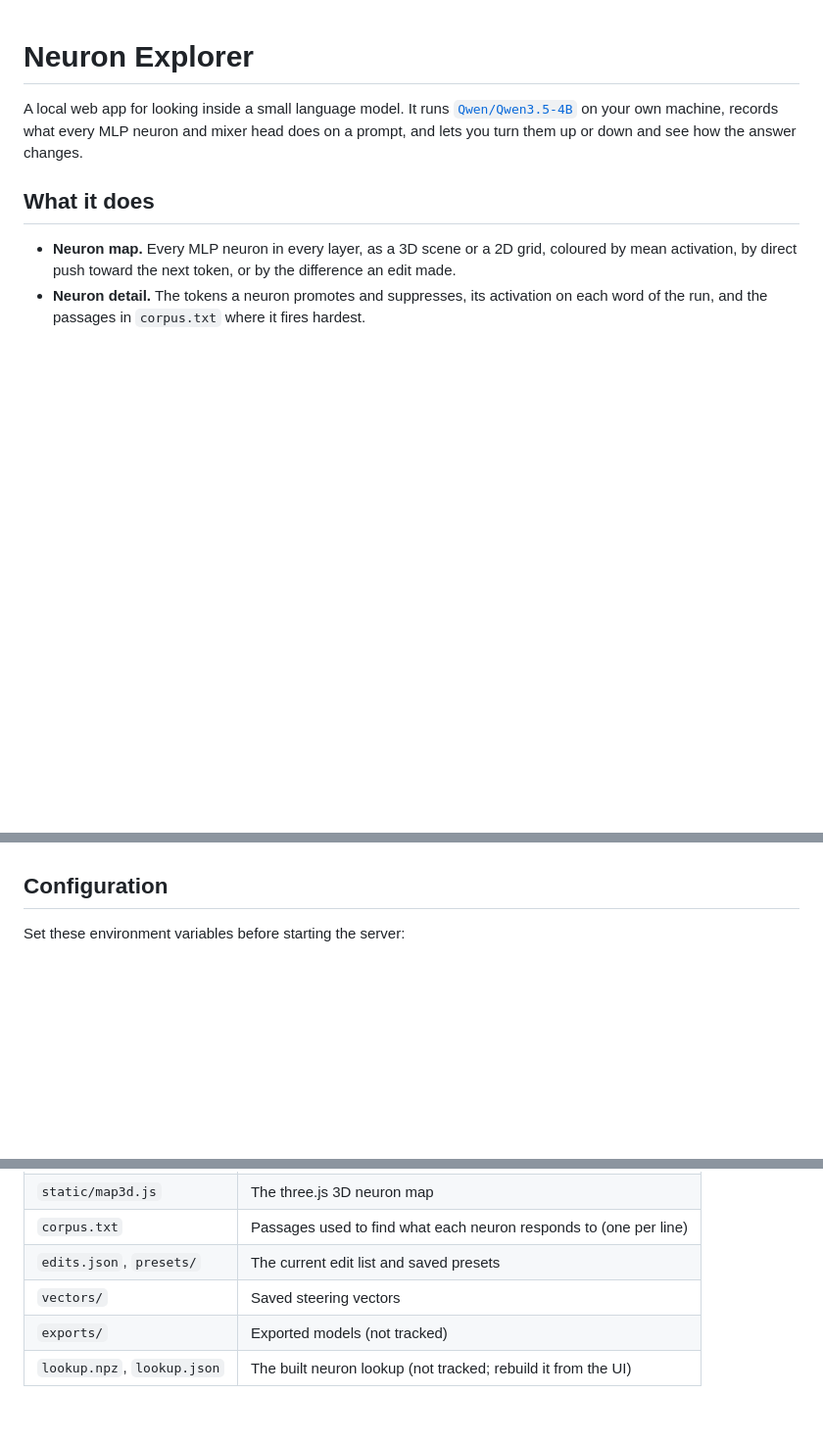
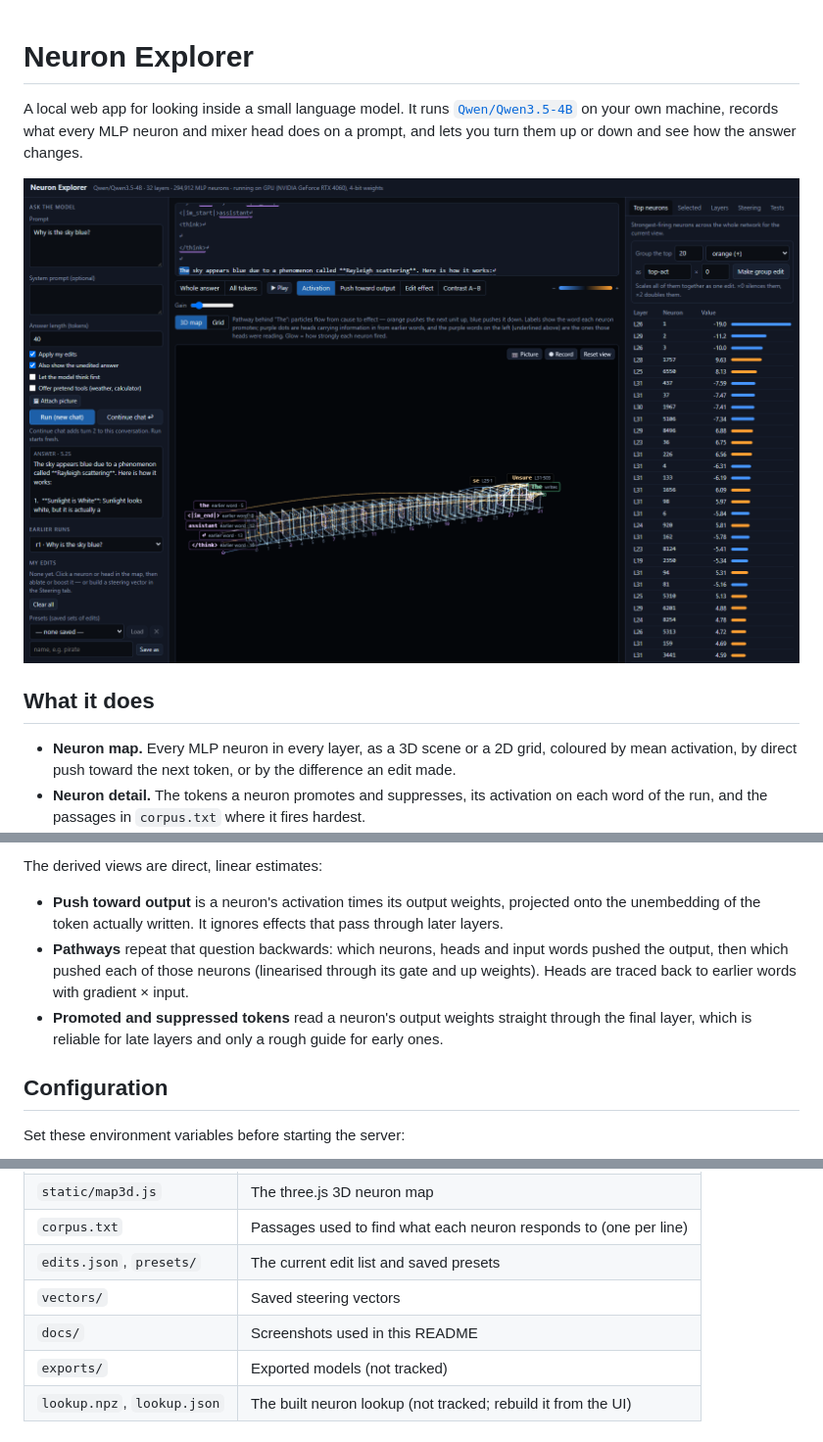
Before and after one commit to evansmithxyz/neuron_explorer, a Markdown page: README.md, 3 parts joined by grey strips. Shown at 98% size. GitHub-like rendering; pictures changed too: docs/map3d.png (added); blank space fills up the shorter version.

```diff
--- a/README.md
+++ b/README.md
@@ -4,6 +4,8 @@ A local web app for looking inside a small language model. It runs
 [`Qwen/Qwen3.5-4B`](https://huggingface.co/Qwen/Qwen3.5-4B) on your own machine, records what
 every MLP neuron and mixer head does on a prompt, and lets you turn them up or down and see how
 the answer changes.
+
+![The 3D neuron map with the pathway behind one word of the answer traced through the layers](docs/map3d.png)
 
 ## What it does
 
@@ -60,3 +131,13 @@ Then open <http://127.0.0.1:8765>. The first load takes a minute or two.
+The derived views are direct, linear estimates:
+
+- **Push toward output** is a neuron's activation times its output weights, projected onto the
+  unembedding of the token actually written. It ignores effects that pass through later layers.
+- **Pathways** repeat that question backwards: which neurons, heads and input words pushed the
+  output, then which pushed each of those neurons (linearised through its gate and up weights).
+  Heads are traced back to earlier words with gradient × input.
+- **Promoted and suppressed tokens** read a neuron's output weights straight through the final
+  layer, which is reliable for late layers and only a rough guide for early ones.
+
 ## Configuration
 
 Set these environment variables before starting the server:
@@ -81,6 +162,7 @@ of `backend.py`.
 | `corpus.txt` | Passages used to find what each neuron responds to (one per line) |
 | `edits.json`, `presets/` | The current edit list and saved presets |
 | `vectors/` | Saved steering vectors |
+| `docs/` | Screenshots used in this README |
 | `exports/` | Exported models (not tracked) |
 | `lookup.npz`, `lookup.json` | The built neuron lookup (not tracked; rebuild it from the UI) |
 
```
Also changed, not shown: other parts of README.md (+69 -0 lines), docs/grid.png (added), docs/layer-zoom.png (added), docs/logit-lens.png (added), docs/neuron-detail.png (added), docs/steering.png (added).
